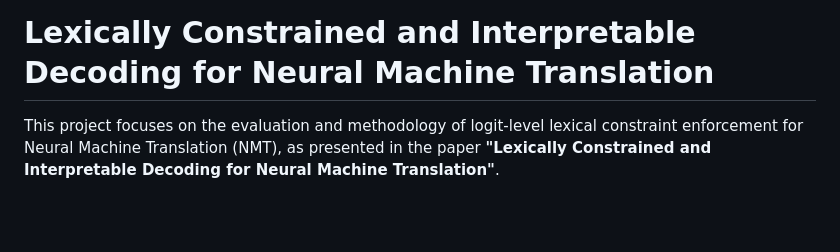
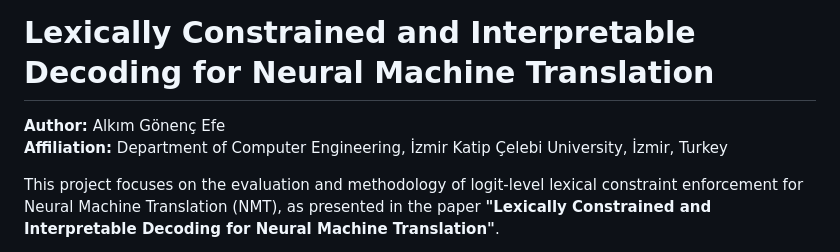
Before and after one commit to Alkem0s/lexically-constrained-decoding, a Markdown page: README.md, the part around the change. Drawn GitHub-style; blank space fills up the shorter version.

```diff
--- a/README.md
+++ b/README.md
@@ -1,4 +1,7 @@
 # Lexically Constrained and Interpretable Decoding for Neural Machine Translation
+
+**Author:** Alkım Gönenç Efe
+**Affiliation:** Department of Computer Engineering, İzmir Katip Çelebi University, İzmir, Turkey
 
 This project focuses on the evaluation and methodology of logit-level lexical constraint enforcement for Neural Machine Translation (NMT), as presented in the paper **"Lexically Constrained and Interpretable Decoding for Neural Machine Translation"**.
 
```
